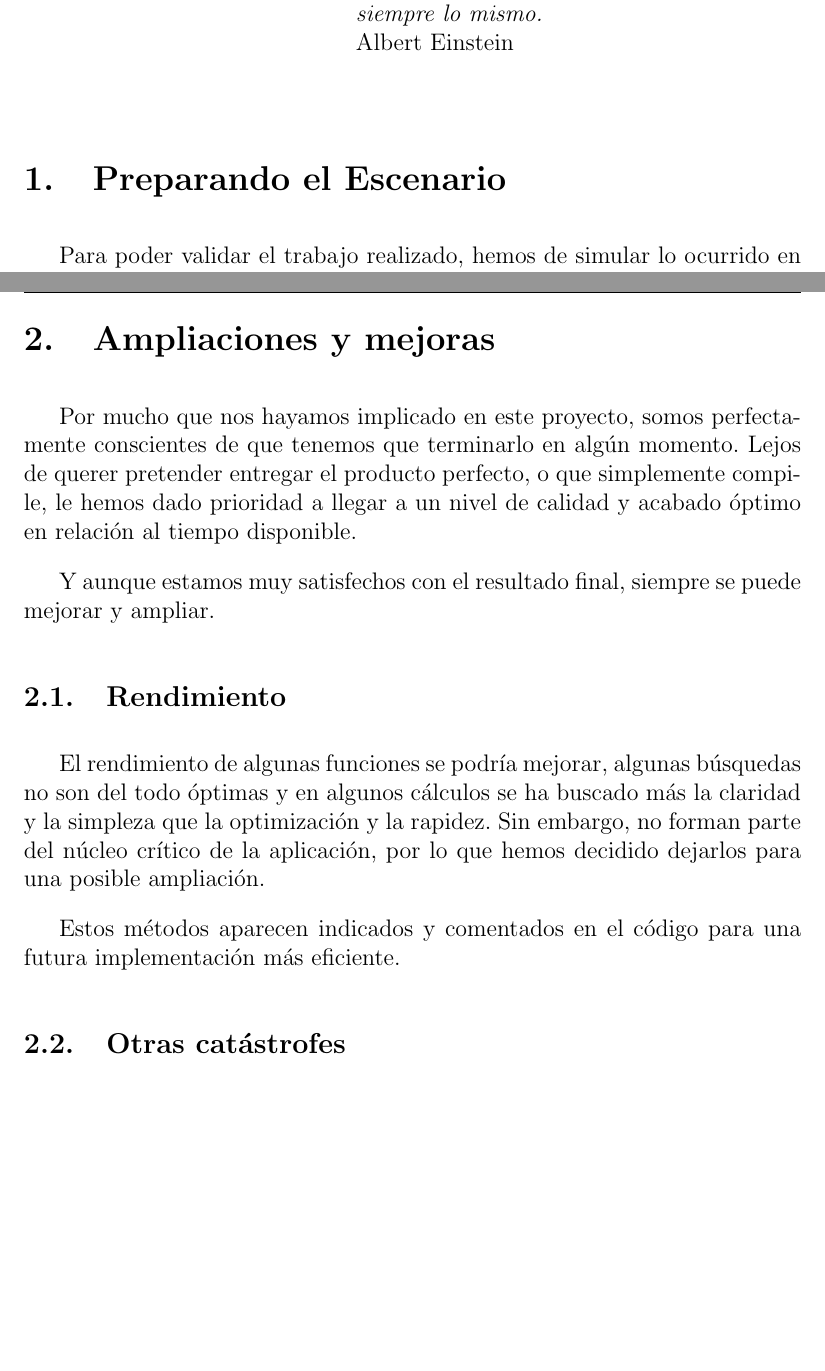
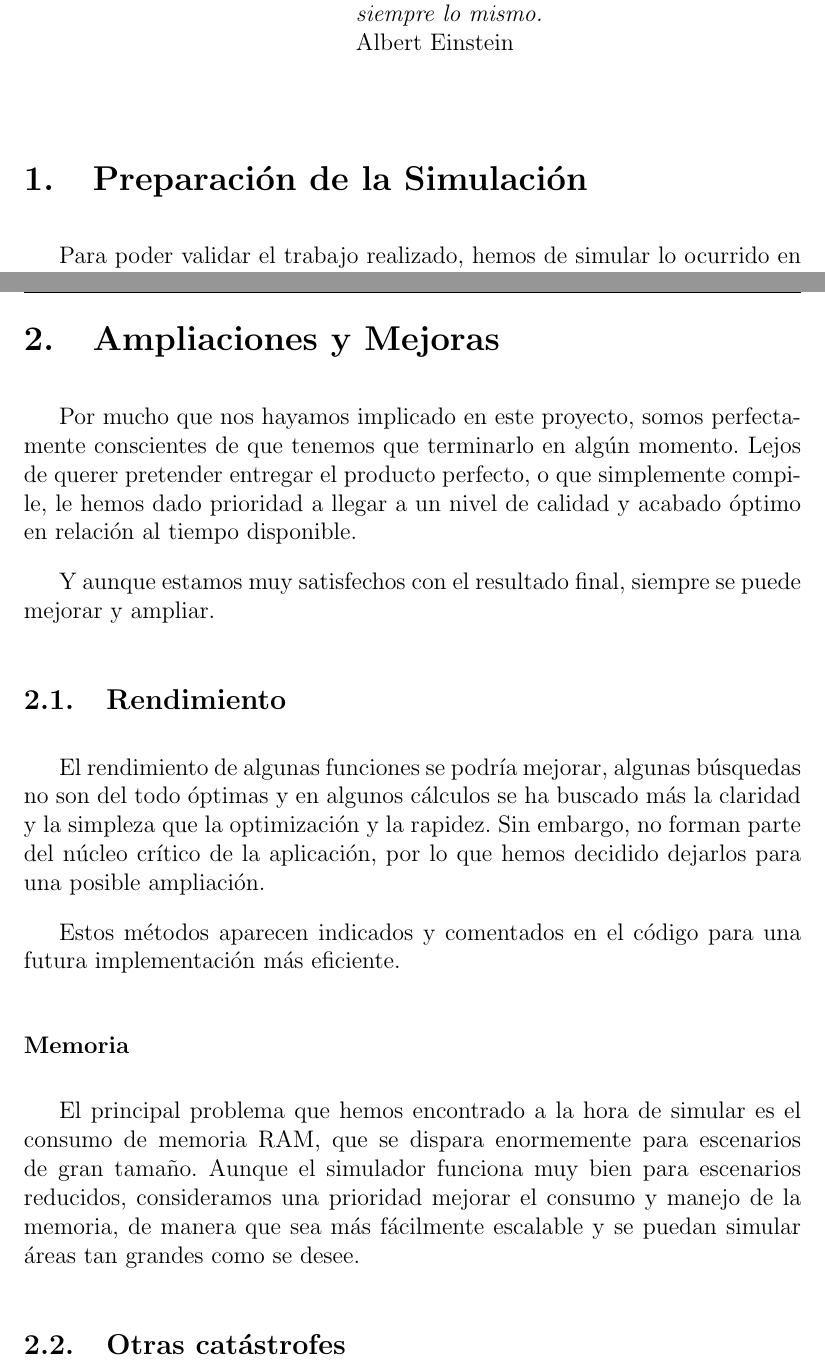
Before and after one commit to ablanco/dissim-memoria, a LaTeX book (dissim.tex, which reads capitulo6/cap6.tex, capitulo7/cap7.tex): two parts of pages 113 and 133 of 157, joined at a grey line, cut so that both start at the same text, the shorter picture padded with empty space. Compiled offline with pdfLaTeX.

Commit message:
Consumo de RAM

```diff
--- a/capitulo6/cap6.tex
+++ b/capitulo6/cap6.tex
@@ -10,7 +10,7 @@
 
 \vspace*{5mm}
 
-\section{Preparando el Escenario}
+\section{Preparación de la Simulación}
 
 Para poder validar el trabajo realizado, hemos de simular lo ocurrido en el
 caso guía y comparar los resultados con lo que realmente pasó. Para ello hemos
--- a/capitulo7/cap7.tex
+++ b/capitulo7/cap7.tex
@@ -143,7 +143,7 @@ desarrollo.
 Dejando a un lado nuestras opiniones personales, creemos que este tipo de
 licencia es la que más se ajustaba a nuestras necesidades y expectativas.
 
-\section{Ampliaciones y mejoras}
+\section{Ampliaciones y Mejoras}
 
 Por mucho que nos hayamos implicado en este proyecto, somos perfectamente
 conscientes de que tenemos que terminarlo en algún momento. Lejos de querer
@@ -164,6 +164,14 @@ posible ampliación.
 
 Estos métodos aparecen indicados y comentados en el código para una futura
 implementación más eficiente.
+
+\subsubsection{Memoria}
+
+El principal problema que hemos encontrado a la hora de simular es el consumo
+de memoria RAM, que se dispara enormemente para escenarios de gran tamaño.
+Aunque el simulador funciona muy bien para escenarios reducidos, consideramos
+una prioridad mejorar el consumo y manejo de la memoria, de manera que sea más
+fácilmente escalable y se puedan simular áreas tan grandes como se desee.
 
 \subsection{Otras catástrofes}
 
```
